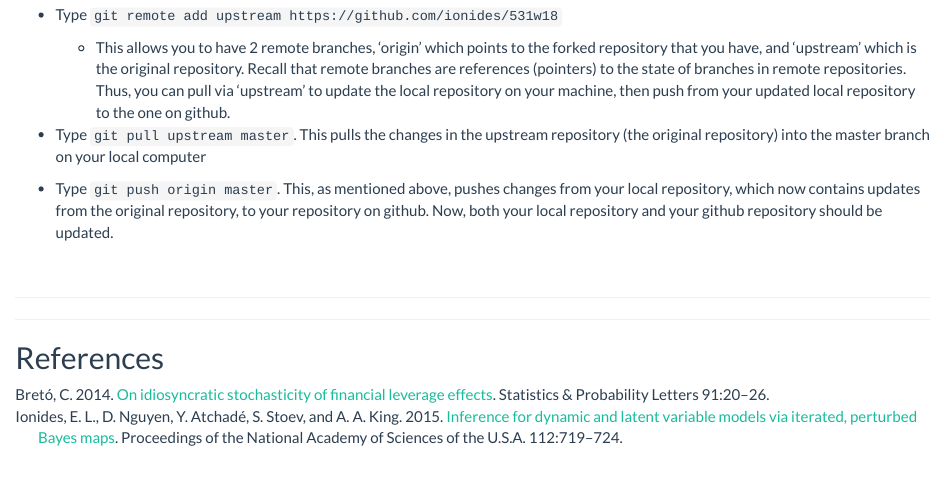
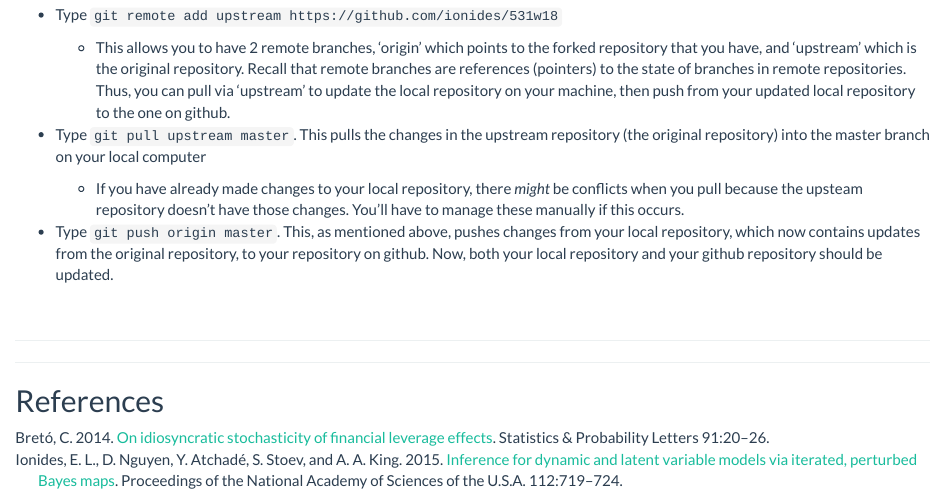
Before and after one commit to ionides/531w18, an R Markdown document (01/notes01.Rmd): the page in a window 1100 px wide, from 12700 px down. Rendered offline with R 4.5, knitr and Pandoc, with nearby package versions.

Commit message:
added git pull conflict warning

```diff
--- a/01/notes01.Rmd
+++ b/01/notes01.Rmd
@@ -638,6 +638,7 @@ If you have forked and cloned the repository and would like to keep your forked
 
 
 * Type `git pull upstream master`. This pulls the changes in the upstream repository (the original repository) into the master branch on your local computer
+    * If you have already made changes to your local repository, there *might* be conflicts when you pull because the upsteam repository doesn't have those changes. You'll have to manage these manually if this occurs.
 
 * Type `git push origin master`. This, as mentioned above, pushes changes from your local repository, which now contains updates from the original repository, to your repository on github. Now, both your local repository and your github repository should be updated.
 
```
